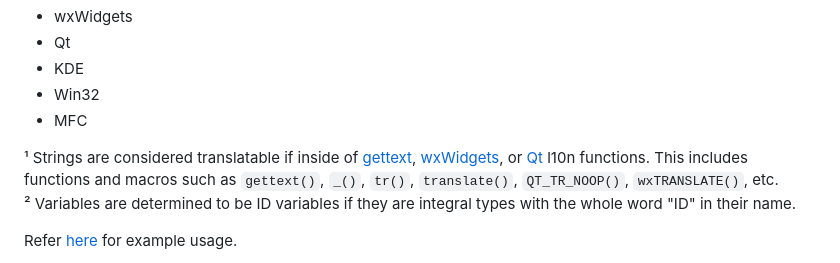
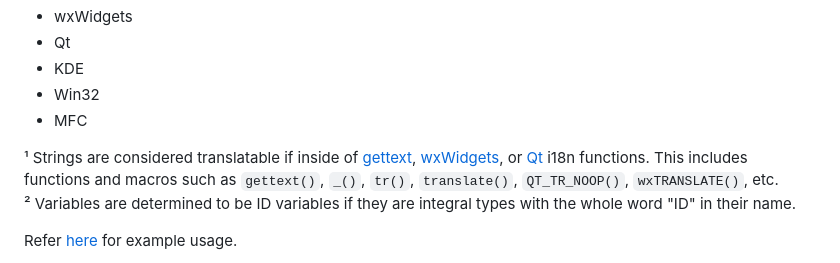
Before and after one commit to Blake-Madden/i18n-check, a Markdown page: README.md, the part around the change. Rendered like a GitHub page.

```diff
--- a/README.md
+++ b/README.md
@@ -54,7 +54,7 @@ In particular, it offers specialized support for the following frameworks:
 - MFC
 
 ¹ Strings are considered translatable if inside of [gettext](https://www.gnu.org/software/gettext/),
-[wxWidgets](https://www.wxwidgets.org), or [Qt](https://www.qt.io) l10n functions.
+[wxWidgets](https://www.wxwidgets.org), or [Qt](https://www.qt.io) i18n functions.
 This includes functions and macros such as `gettext()`, `_()`, `tr()`, `translate()`,
 `QT_TR_NOOP()`, `wxTRANSLATE()`, etc.<br />
 ² Variables are determined to be ID variables if they are integral types with the whole word "ID" in their name.
```
